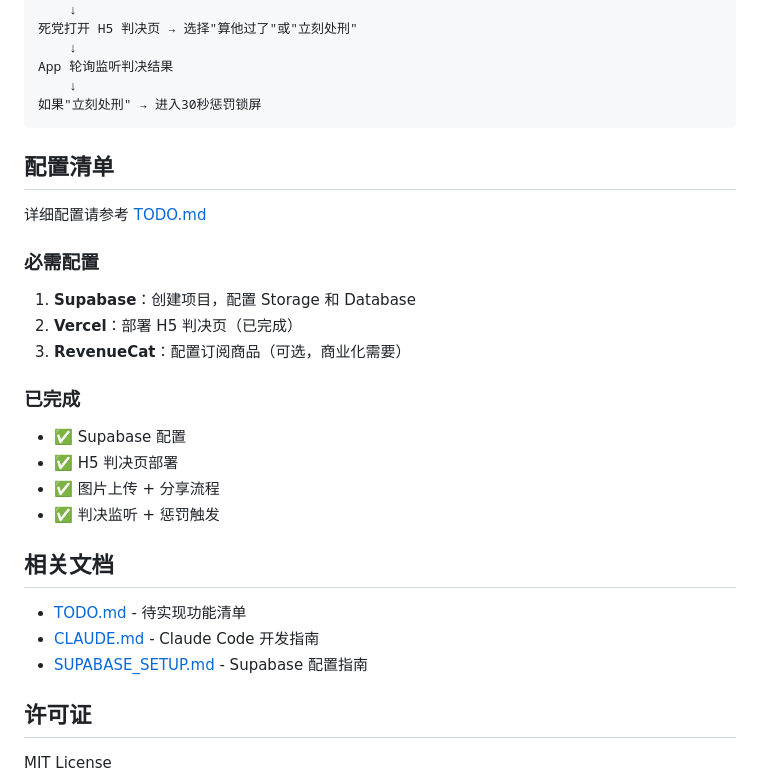
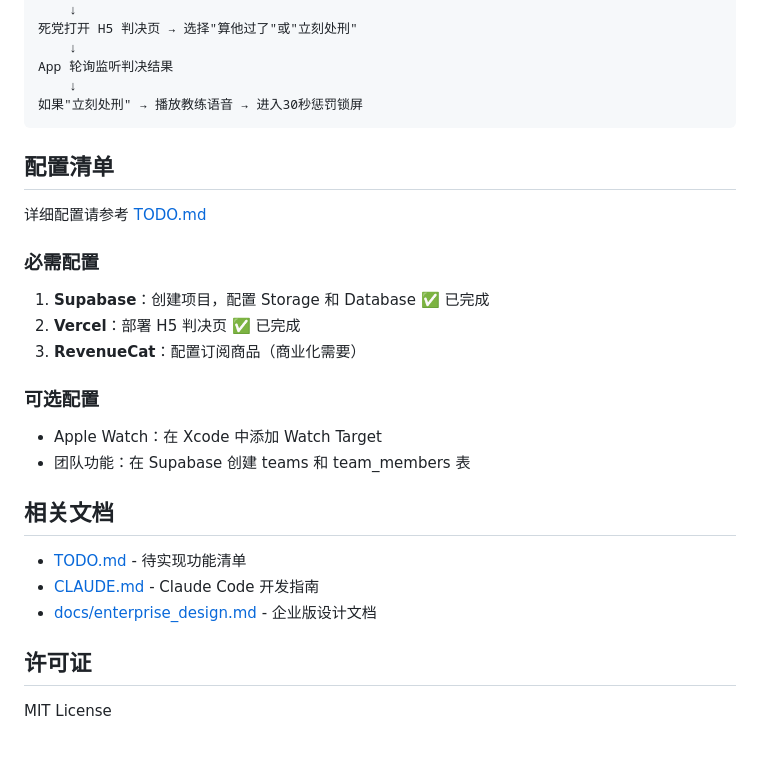
Before and after one commit to vanhci/toxic_tracker, a Markdown page: README.md, the part around one of its changes. Drawn GitHub-style; blank space fills up the shorter version.

````diff
--- a/README.md
+++ b/README.md
@@ -125,7 +162,7 @@ judge/
     ↓
 App 轮询监听判决结果
     ↓
-如果"立刻处刑" → 进入30秒惩罚锁屏
+如果"立刻处刑" → 播放教练语音 → 进入30秒惩罚锁屏
 ```
 
 ## 配置清单
@@ -133,21 +170,19 @@ App 轮询监听判决结果
 详细配置请参考 [TODO.md](./TODO.md)
 
 ### 必需配置
-1. **Supabase**：创建项目，配置 Storage 和 Database
-2. **Vercel**：部署 H5 判决页（已完成）
-3. **RevenueCat**：配置订阅商品（可选，商业化需要）
+1. **Supabase**：创建项目，配置 Storage 和 Database ✅ 已完成
+2. **Vercel**：部署 H5 判决页 ✅ 已完成
+3. **RevenueCat**：配置订阅商品（商业化需要）
 
-### 已完成
-- ✅ Supabase 配置
-- ✅ H5 判决页部署
-- ✅ 图片上传 + 分享流程
-- ✅ 判决监听 + 惩罚触发
+### 可选配置
+- Apple Watch：在 Xcode 中添加 Watch Target
+- 团队功能：在 Supabase 创建 teams 和 team_members 表
 
 ## 相关文档
 
 - [TODO.md](./TODO.md) - 待实现功能清单
 - [CLAUDE.md](./CLAUDE.md) - Claude Code 开发指南
-- [SUPABASE_SETUP.md](./SUPABASE_SETUP.md) - Supabase 配置指南
+- [docs/enterprise_design.md](./docs/enterprise_design.md) - 企业版设计文档
 
 ## 许可证
 
````
Also changed, not shown: other parts of README.md (+48 -11 lines).
